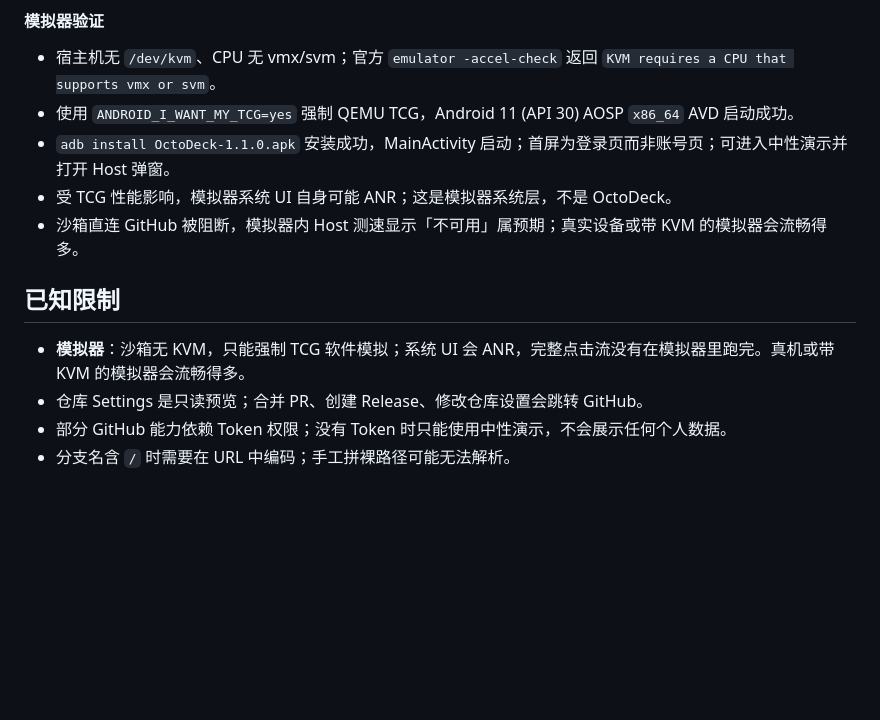
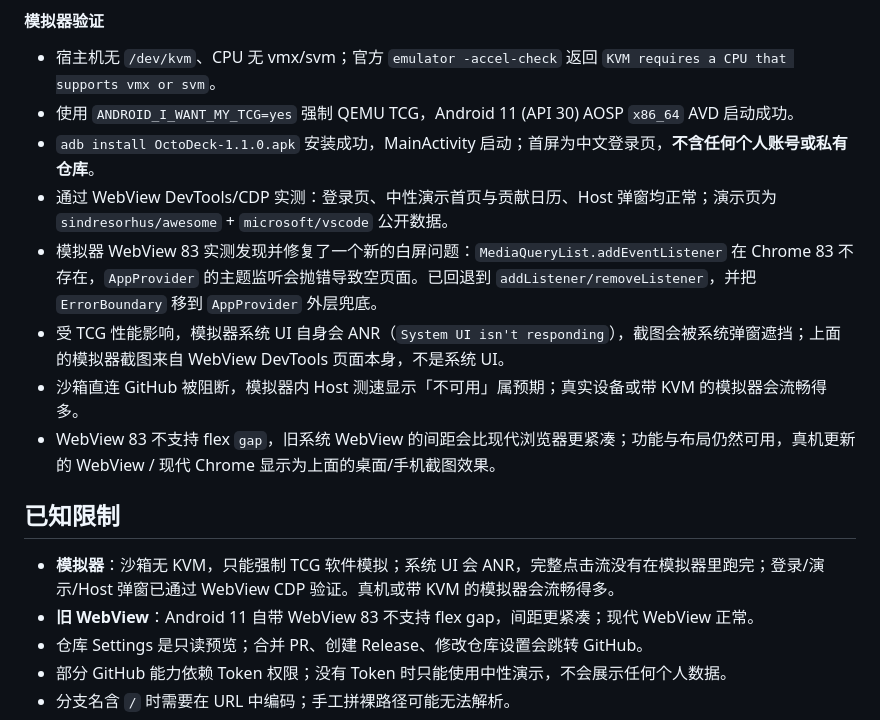
Before and after one commit to 74267364484/GitHub-Mobile, a Markdown page: README.md, the part around one of its changes. Rendered like a GitHub page; blank space fills up the shorter version.

```diff
--- a/README.md
+++ b/README.md
@@ -183,13 +185,17 @@ OCTODECK_JAVA_HOME=/path/to/jdk17 ANDROID_HOME=/path/to/android-sdk ./scripts/bu
 
 - 宿主机无 `/dev/kvm`、CPU 无 vmx/svm；官方 `emulator -accel-check` 返回 `KVM requires a CPU that supports vmx or svm`。
 - 使用 `ANDROID_I_WANT_MY_TCG=yes` 强制 QEMU TCG，Android 11 (API 30) AOSP `x86_64` AVD 启动成功。
-- `adb install OctoDeck-1.1.0.apk` 安装成功，MainActivity 启动；首屏为登录页而非账号页；可进入中性演示并打开 Host 弹窗。
-- 受 TCG 性能影响，模拟器系统 UI 自身可能 ANR；这是模拟器系统层，不是 OctoDeck。
+- `adb install OctoDeck-1.1.0.apk` 安装成功，MainActivity 启动；首屏为中文登录页，**不含任何个人账号或私有仓库**。
+- 通过 WebView DevTools/CDP 实测：登录页、中性演示首页与贡献日历、Host 弹窗均正常；演示页为 `sindresorhus/awesome` + `microsoft/vscode` 公开数据。
+- 模拟器 WebView 83 实测发现并修复了一个新的白屏问题：`MediaQueryList.addEventListener` 在 Chrome 83 不存在，`AppProvider` 的主题监听会抛错导致空页面。已回退到 `addListener/removeListener`，并把 `ErrorBoundary` 移到 `AppProvider` 外层兜底。
+- 受 TCG 性能影响，模拟器系统 UI 自身会 ANR（`System UI isn't responding`），截图会被系统弹窗遮挡；上面的模拟器截图来自 WebView DevTools 页面本身，不是系统 UI。
 - 沙箱直连 GitHub 被阻断，模拟器内 Host 测速显示「不可用」属预期；真实设备或带 KVM 的模拟器会流畅得多。
+- WebView 83 不支持 flex `gap`，旧系统 WebView 的间距会比现代浏览器更紧凑；功能与布局仍然可用，真机更新的 WebView / 现代 Chrome 显示为上面的桌面/手机截图效果。
 
 ## 已知限制
 
-- **模拟器**：沙箱无 KVM，只能强制 TCG 软件模拟；系统 UI 会 ANR，完整点击流没有在模拟器里跑完。真机或带 KVM 的模拟器会流畅得多。
+- **模拟器**：沙箱无 KVM，只能强制 TCG 软件模拟；系统 UI 会 ANR，完整点击流没有在模拟器里跑完；登录/演示/Host 弹窗已通过 WebView CDP 验证。真机或带 KVM 的模拟器会流畅得多。
+- **旧 WebView**：Android 11 自带 WebView 83 不支持 flex gap，间距更紧凑；现代 WebView 正常。
 - 仓库 Settings 是只读预览；合并 PR、创建 Release、修改仓库设置会跳转 GitHub。
 - 部分 GitHub 能力依赖 Token 权限；没有 Token 时只能使用中性演示，不会展示任何个人数据。
 - 分支名含 `/` 时需要在 URL 中编码；手工拼裸路径可能无法解析。
```
Also changed, not shown: other parts of README.md (+2 -0 lines), docs/screenshots/v11-emulator-auth.png (added), docs/screenshots/v11-emulator-demo.png (added), docs/screenshots/v11-emulator-host.png (added).
